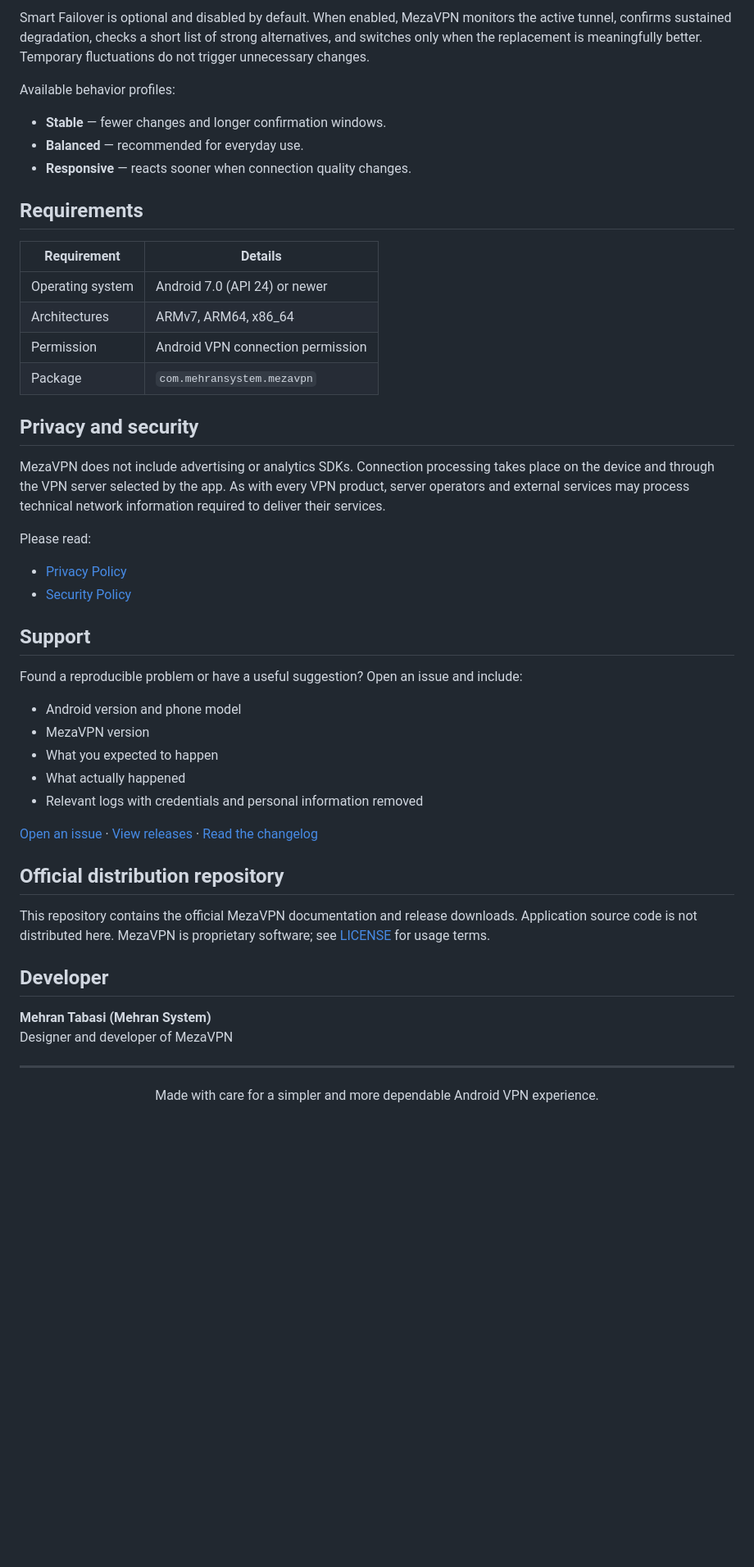
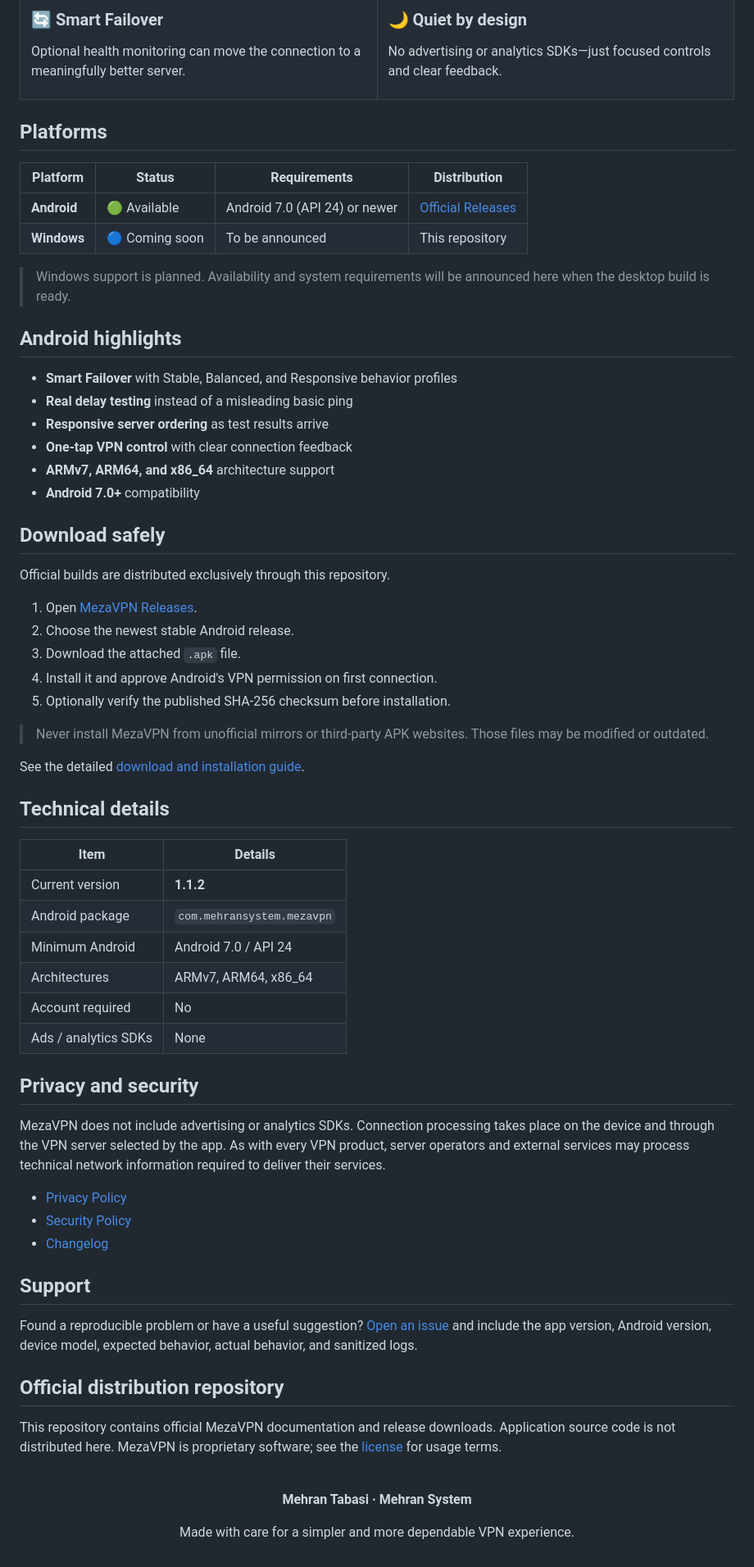
Before and after one commit to mehrantabasi/MezaVPN, a Markdown page: README.md, the part around one of its changes. Shown at 82% size. Drawn GitHub-style; blank space fills up the shorter version.

Commit message:
Polish MezaVPN repository presentation

```diff
--- a/README.md
+++ b/README.md
@@ -53,55 +51,84 @@ For more detail, see the [installation guide](DOWNLOAD.md).
 
-Smart Failover is optional and disabled by default. When enabled, MezaVPN monitors the active tunnel, confirms sustained degradation, checks a short list of strong alternatives, and switches only when the replacement is meaningfully better. Temporary fluctuations do not trigger unnecessary changes.
+### 🔄 Smart Failover
 
-Available behavior profiles:
+Optional health monitoring can move the connection to a meaningfully better server.
 
-- **Stable** — fewer changes and longer confirmation windows.
-- **Balanced** — recommended for everyday use.
-- **Responsive** — reacts sooner when connection quality changes.
+</td>
+<td width="50%" valign="top">
 
-## Requirements
+### 🌙 Quiet by design
 
-| Requirement | Details |
+No advertising or analytics SDKs—just focused controls and clear feedback.
+
+</td>
+</tr>
+</table>
+
+## Platforms
+
+| Platform | Status | Requirements | Distribution |
+|---|---|---|---|
+| **Android** | 🟢 Available | Android 7.0 (API 24) or newer | [Official Releases](https://github.com/mehrantabasi/MezaVPN/releases) |
+| **Windows** | 🔵 Coming soon | To be announced | This repository |
+
+> Windows support is planned. Availability and system requirements will be announced here when the desktop build is ready.
+
+## Android highlights
+
+- **Smart Failover** with Stable, Balanced, and Responsive behavior profiles
+- **Real delay testing** instead of a misleading basic ping
+- **Responsive server ordering** as test results arrive
+- **One-tap VPN control** with clear connection feedback
+- **ARMv7, ARM64, and x86_64** architecture support
+- **Android 7.0+** compatibility
+
+## Download safely
+
+Official builds are distributed exclusively through this repository.
+
+1. Open [MezaVPN Releases](https://github.com/mehrantabasi/MezaVPN/releases).
+2. Choose the newest stable Android release.
+3. Download the attached `.apk` file.
+4. Install it and approve Android's VPN permission on first connection.
+5. Optionally verify the published SHA-256 checksum before installation.
+
+> Never install MezaVPN from unofficial mirrors or third-party APK websites. Those files may be modified or outdated.
+
+See the detailed [download and installation guide](DOWNLOAD.md).
+
+## Technical details
+
+| Item | Details |
 |---|---|
-| Operating system | Android 7.0 (API 24) or newer |
+| Current version | **1.1.2** |
+| Android package | `com.mehransystem.mezavpn` |
+| Minimum Android | Android 7.0 / API 24 |
 | Architectures | ARMv7, ARM64, x86_64 |
-| Permission | Android VPN connection permission |
-| Package | `com.mehransystem.mezavpn` |
+| Account required | No |
+| Ads / analytics SDKs | None |
 
 ## Privacy and security
 
 MezaVPN does not include advertising or analytics SDKs. Connection processing takes place on the device and through the VPN server selected by the app. As with every VPN product, server operators and external services may process technical network information required to deliver their services.
 
-Please read:
-
 - [Privacy Policy](PRIVACY.md)
 - [Security Policy](SECURITY.md)
+- [Changelog](CHANGELOG.md)
 
 ## Support
 
-Found a reproducible problem or have a useful suggestion? Open an issue and include:
-
-- Android version and phone model
-- MezaVPN version
-- What you expected to happen
-- What actually happened
-- Relevant logs with credentials and personal information removed
-
-[Open an issue](https://github.com/mehrantabasi/MezaVPN/issues/new/choose) · [View releases](https://github.com/mehrantabasi/MezaVPN/releases) · [Read the changelog](CHANGELOG.md)
+Found a reproducible problem or have a useful suggestion? [Open an issue](https://github.com/mehrantabasi/MezaVPN/issues/new/choose) and include the app version, Android version, device model, expected behavior, actual behavior, and sanitized logs.
 
 ## Official distribution repository
 
-This repository contains the official MezaVPN documentation and release downloads. Application source code is not distributed here. MezaVPN is proprietary software; see [LICENSE](LICENSE) for usage terms.
-
-## Developer
-
-**Mehran Tabasi (Mehran System)**
-Designer and developer of MezaVPN
-
----
+This repository contains official MezaVPN documentation and release downloads. Application source code is not distributed here. MezaVPN is proprietary software; see the [license](LICENSE) for usage terms.
 
 <div align="center">
 
-Made with care for a simpler and more dependable Android VPN experience.
+<br>
+
+**Mehran Tabasi · Mehran System**
+
+Made with care for a simpler and more dependable VPN experience.
 
 </div>
```
Also changed, not shown: other parts of README.md (+23 -25 lines).
